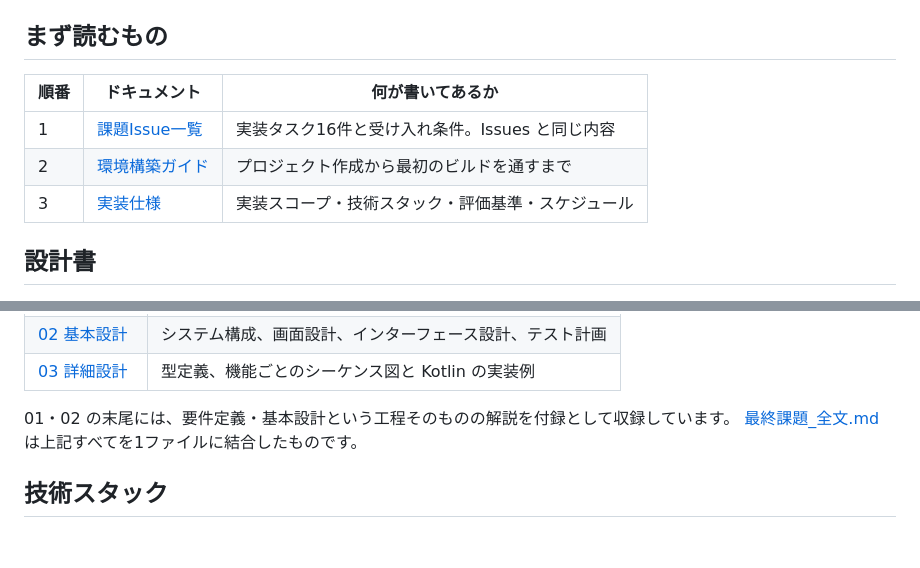
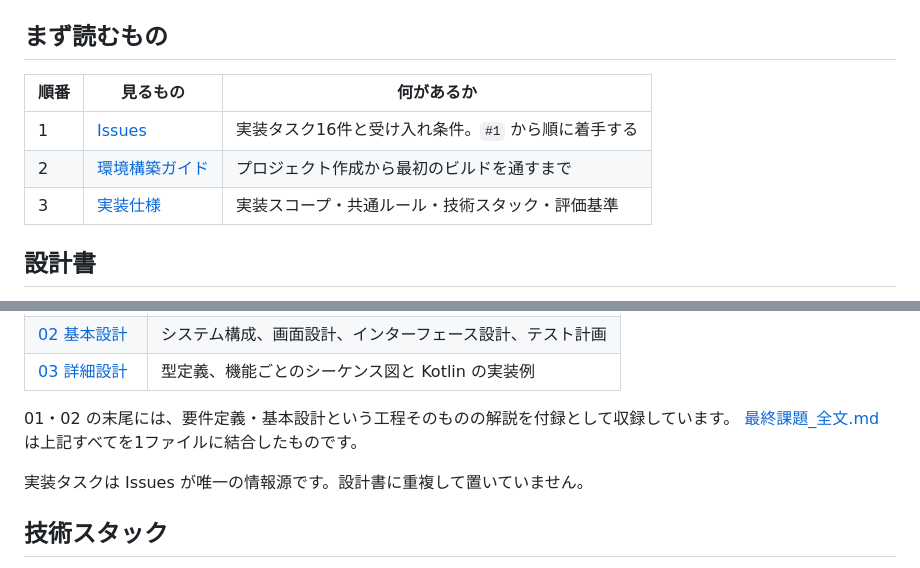
Before and after one commit to sghh02/pokedex-android-kadai, a Markdown page: README.md, 2 parts joined by grey strips. Rendered like a GitHub page; blank space fills up the shorter version.

Commit message:
docs: README の導線を Issues に向ける
課題Issue一覧の削除に合わせ、最初に見るものを Issues にした。

Co-Authored-By: Claude Opus 5 <noreply@anthropic.com>

```diff
--- a/README.md
+++ b/README.md
@@ -25,11 +25,11 @@
 
 ## まず読むもの
 
-| 順番 | ドキュメント | 何が書いてあるか |
+| 順番 | 見るもの | 何があるか |
 | --- | --- | --- |
-| 1 | [課題Issue一覧](docs/課題Issue一覧.md) | 実装タスク16件と受け入れ条件。Issues と同じ内容 |
+| 1 | [Issues](../../issues) | 実装タスク16件と受け入れ条件。`#1` から順に着手する |
 | 2 | [環境構築ガイド](docs/05_環境構築ガイド.md) | プロジェクト作成から最初のビルドを通すまで |
-| 3 | [実装仕様](docs/04_実装仕様.md) | 実装スコープ・技術スタック・評価基準・スケジュール |
+| 3 | [実装仕様](docs/04_実装仕様.md) | 実装スコープ・共通ルール・技術スタック・評価基準 |
 
 ## 設計書
 
@@ -43,6 +43,8 @@
 
 01・02 の末尾には、要件定義・基本設計という工程そのものの解説を付録として収録しています。
 [最終課題_全文.md](docs/最終課題_全文.md) は上記すべてを1ファイルに結合したものです。
+
+実装タスクは Issues が唯一の情報源です。設計書に重複して置いていません。
 
 ## 技術スタック
 
```
